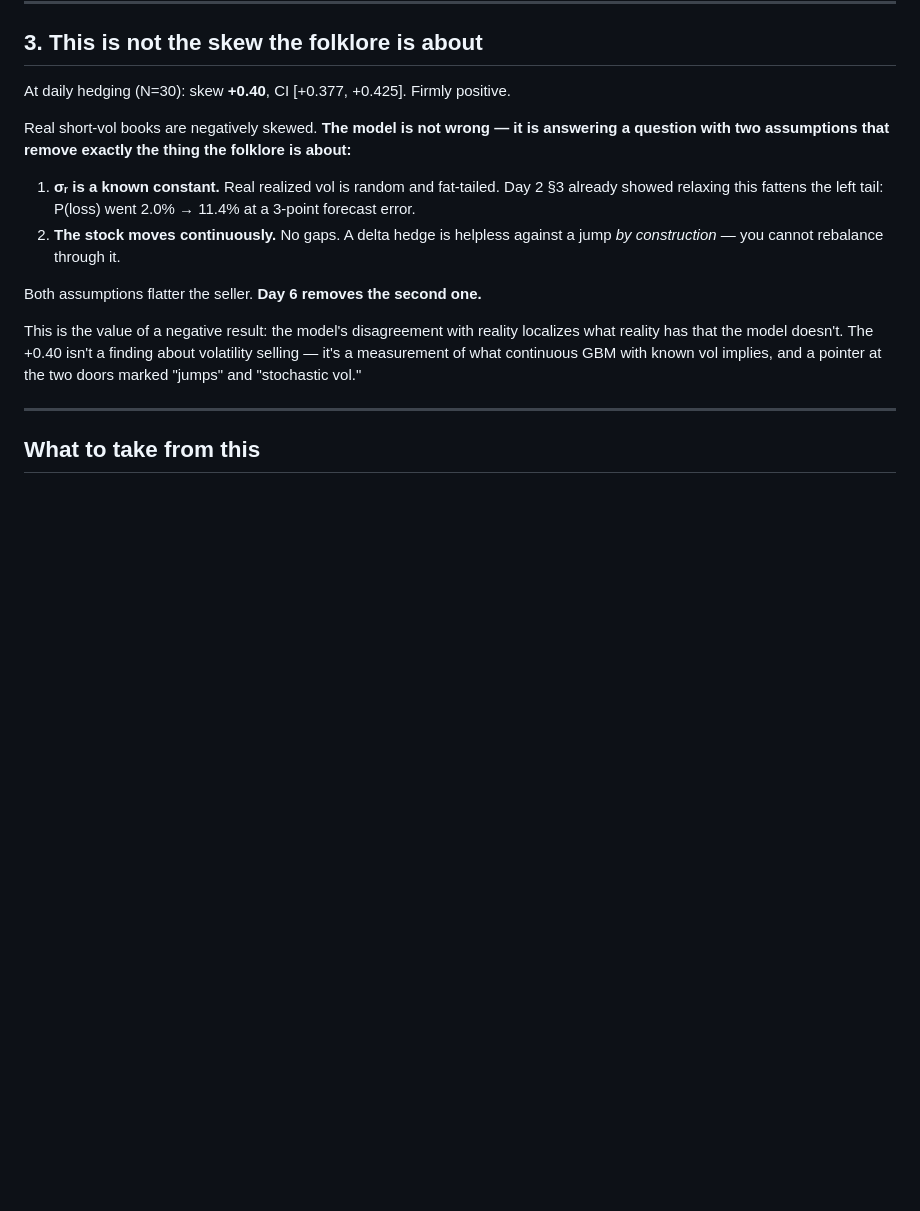
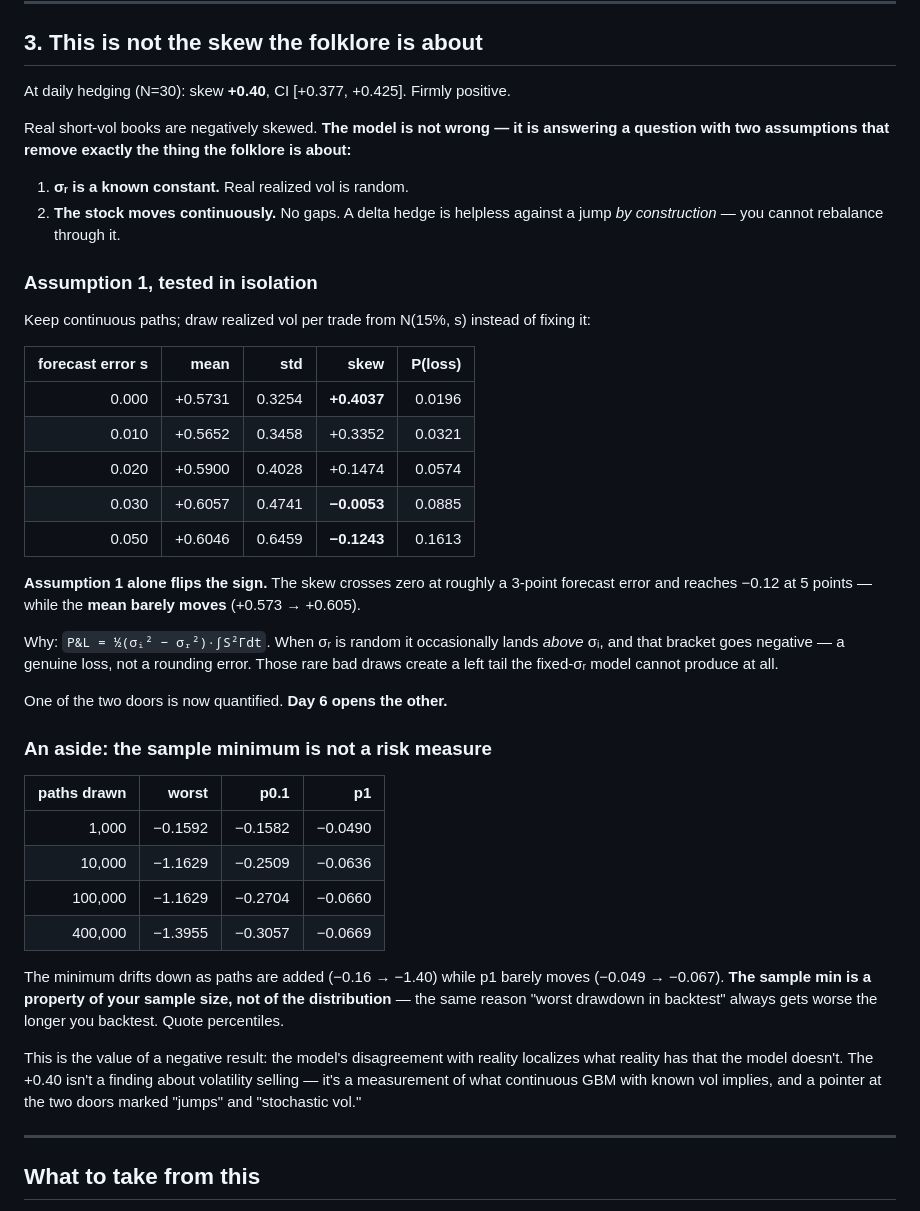
Before and after one commit to Kendrichsu123/delta-hedging, a Markdown page: results/day5.md, the part around the change. Rendered like a GitHub page; blank space fills up the shorter version.

```diff
--- a/results/day5.md
+++ b/results/day5.md
@@ -121,13 +121,47 @@ Real short-vol books are negatively skewed. **The model is not wrong — it is
 answering a question with two assumptions that remove exactly the thing the
 folklore is about:**
 
-1. **σᵣ is a known constant.** Real realized vol is random and fat-tailed. Day 2
-   §3 already showed relaxing this fattens the left tail: P(loss) went 2.0% →
-   11.4% at a 3-point forecast error.
+1. **σᵣ is a known constant.** Real realized vol is random.
 2. **The stock moves continuously.** No gaps. A delta hedge is helpless against a
    jump *by construction* — you cannot rebalance through it.
 
-Both assumptions flatter the seller. **Day 6 removes the second one.**
+### Assumption 1, tested in isolation
+
+Keep continuous paths; draw realized vol per trade from N(15%, s) instead of
+fixing it:
+
+| forecast error s | mean | std | skew | P(loss) |
+|---:|---:|---:|---:|---:|
+| 0.000 | +0.5731 | 0.3254 | **+0.4037** | 0.0196 |
+| 0.010 | +0.5652 | 0.3458 | +0.3352 | 0.0321 |
+| 0.020 | +0.5900 | 0.4028 | +0.1474 | 0.0574 |
+| 0.030 | +0.6057 | 0.4741 | **−0.0053** | 0.0885 |
+| 0.050 | +0.6046 | 0.6459 | **−0.1243** | 0.1613 |
+
+**Assumption 1 alone flips the sign.** The skew crosses zero at roughly a
+3-point forecast error and reaches −0.12 at 5 points — while the **mean barely
+moves** (+0.573 → +0.605).
+
+Why: `P&L = ½(σᵢ² − σᵣ²)·∫S²Γdt`. When σᵣ is random it occasionally lands
+*above* σᵢ, and that bracket goes negative — a genuine loss, not a rounding
+error. Those rare bad draws create a left tail the fixed-σᵣ model cannot produce
+at all.
+
+One of the two doors is now quantified. **Day 6 opens the other.**
+
+### An aside: the sample minimum is not a risk measure
+
+| paths drawn | worst | p0.1 | p1 |
+|---:|---:|---:|---:|
+| 1,000 | −0.1592 | −0.1582 | −0.0490 |
+| 10,000 | −1.1629 | −0.2509 | −0.0636 |
+| 100,000 | −1.1629 | −0.2704 | −0.0660 |
+| 400,000 | −1.3955 | −0.3057 | −0.0669 |
+
+The minimum drifts down as paths are added (−0.16 → −1.40) while p1 barely moves
+(−0.049 → −0.067). **The sample min is a property of your sample size, not of the
+distribution** — the same reason "worst drawdown in backtest" always gets worse
+the longer you backtest. Quote percentiles.
 
 This is the value of a negative result: the model's disagreement with reality
 localizes what reality has that the model doesn't. The +0.40 isn't a finding about
```
Also changed, not shown: figures/day5_skew_vs_n.png, 1 other file.
